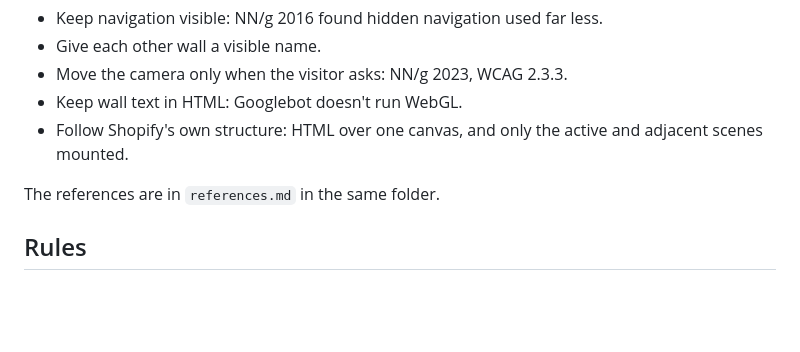
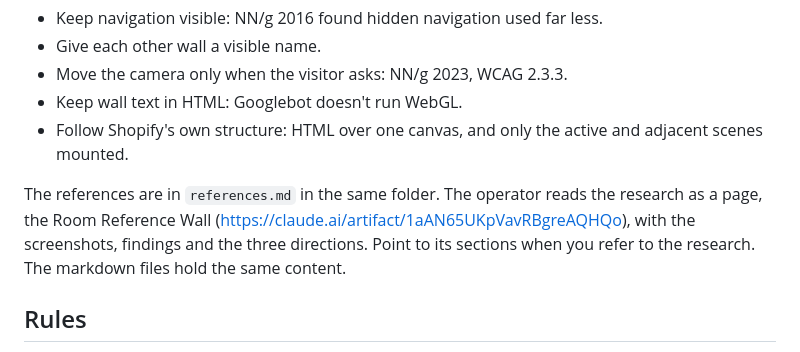
Before and after one commit to nj-io/njct.io, a Markdown page: docs/plans/room-skeleton-brief-2026-11-04.md, the part around the change. GitHub-like rendering; blank space fills up the shorter version.

Commit message:
Room brief: link the operator's view of the research (Room Reference Wall artifact)

```diff
--- a/docs/plans/room-skeleton-brief-2026-11-04.md
+++ b/docs/plans/room-skeleton-brief-2026-11-04.md
@@ -36,7 +36,7 @@ From `docs/research/room-2026-11-04/evidence.md`:
 - Keep wall text in HTML: Googlebot doesn't run WebGL.
 - Follow Shopify's own structure: HTML over one canvas, and only the active and adjacent scenes mounted.
 
-The references are in `references.md` in the same folder.
+The references are in `references.md` in the same folder. The operator reads the research as a page, the Room Reference Wall (https://claude.ai/artifact/1aAN65UKpVavRBgreAQHQo), with the screenshots, findings and the three directions. Point to its sections when you refer to the research. The markdown files hold the same content.
 
 ## Rules
 - **Copy:** visible strings are placeholders. Add any new one to `docs/plans/editions-copy-proposals.md` as a proposal.
```
